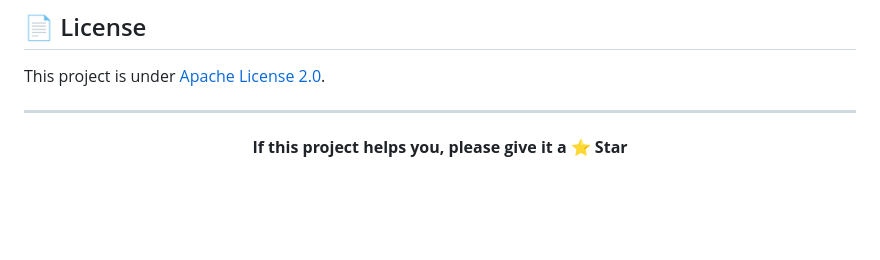
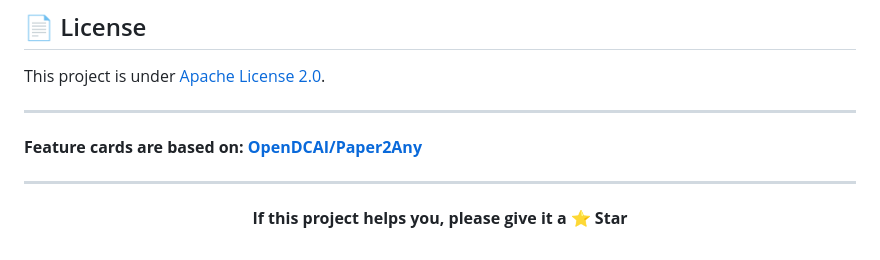
Before and after one commit to OpenDCAI/Open-NotebookLM, a Markdown page: README_EN.md, the part around one of its changes. GitHub-like rendering; blank space fills up the shorter version.

```diff
--- a/README_EN.md
+++ b/README_EN.md
@@ -217,6 +213,10 @@ This project is under [Apache License 2.0](LICENSE).
 
 ---
 
+**Feature cards are based on: [OpenDCAI/Paper2Any](https://github.com/OpenDCAI/Paper2Any)**
+
+---
+
 <div align="center">
 
 **If this project helps you, please give it a ⭐ Star**
```
Also changed, not shown: other parts of README_EN.md (+0 -4 lines), README.md (+4 -2 lines).
